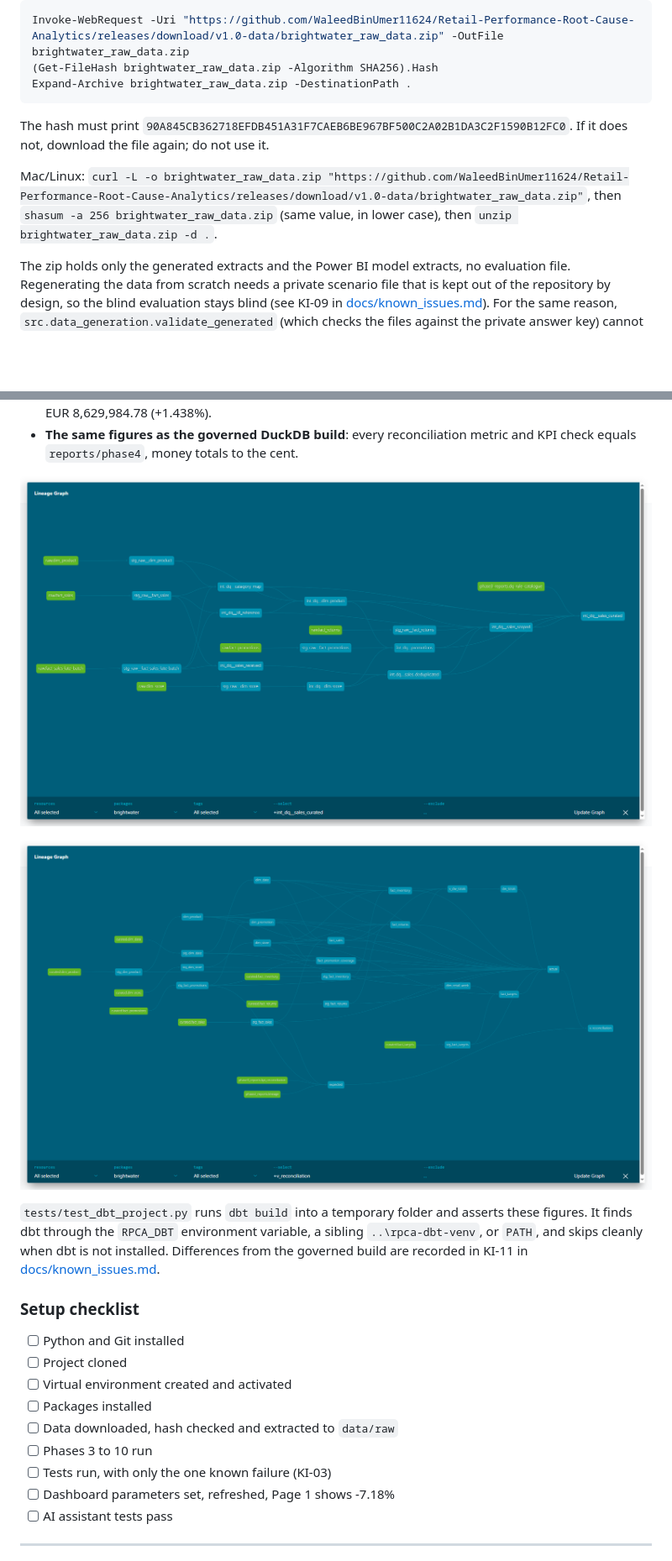
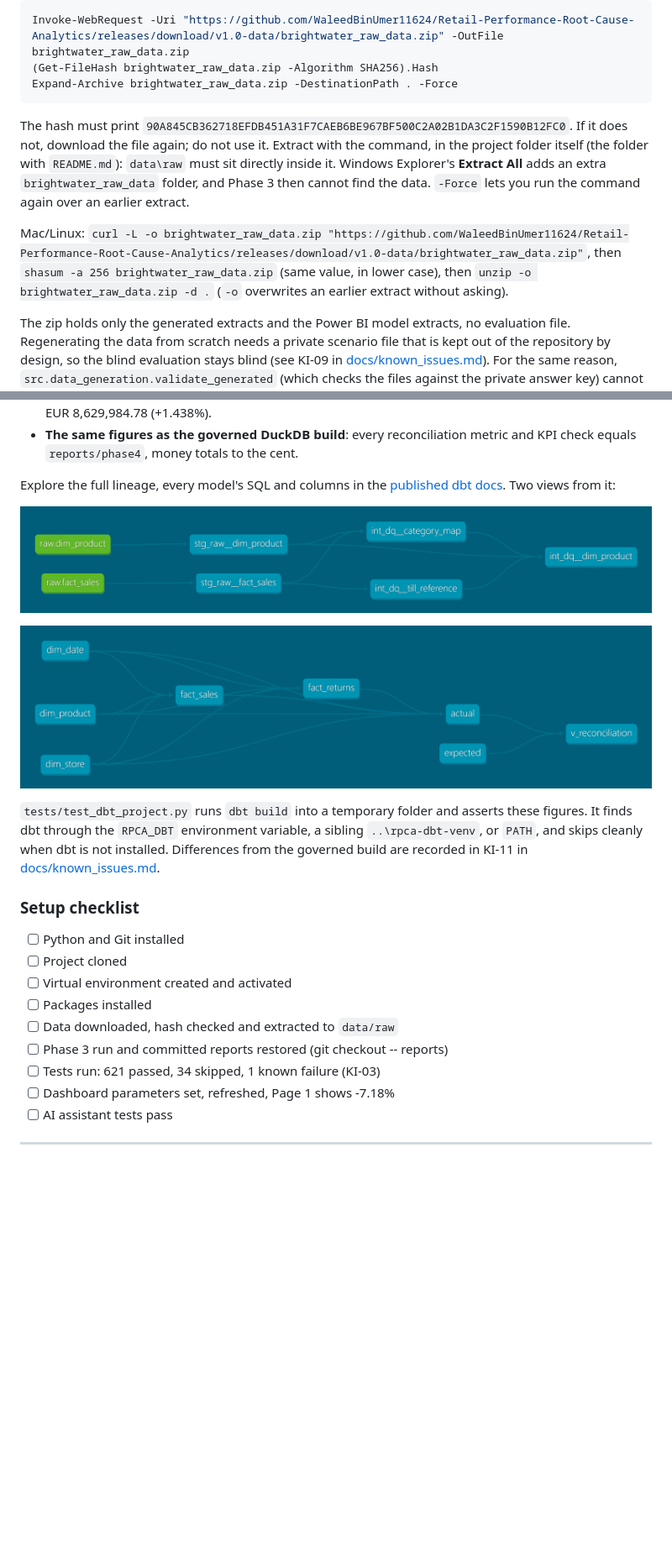
Before and after one commit to WaleedBinUmer11624/Retail-Performance-Root-Cause-Analytics, a Markdown page: README.md, 2 parts joined by grey strips. Shown: that part at 84% size. Rendered like a GitHub page; pictures changed too: docs/screenshots/dbt_lineage_data_quality.png, docs/screenshots/dbt_lineage_star_schema.png; blank space fills up the shorter version.

````diff
--- a/README.md
+++ b/README.md
@@ -267,12 +267,12 @@ The generated data is not stored in the repository because it is large (about 33
 ```powershell
 Invoke-WebRequest -Uri "https://github.com/WaleedBinUmer11624/Retail-Performance-Root-Cause-Analytics/releases/download/v1.0-data/brightwater_raw_data.zip" -OutFile brightwater_raw_data.zip
 (Get-FileHash brightwater_raw_data.zip -Algorithm SHA256).Hash
-Expand-Archive brightwater_raw_data.zip -DestinationPath .
+Expand-Archive brightwater_raw_data.zip -DestinationPath . -Force
 ```
 
-The hash must print `90A845CB362718EFDB451A31F7CAEB6BE967BF500C2A02B1DA3C2F1590B12FC0`. If it does not, download the file again; do not use it.
+The hash must print `90A845CB362718EFDB451A31F7CAEB6BE967BF500C2A02B1DA3C2F1590B12FC0`. If it does not, download the file again; do not use it. Extract with the command, in the project folder itself (the folder with `README.md`): `data\raw` must sit directly inside it. Windows Explorer's **Extract All** adds an extra `brightwater_raw_data` folder, and Phase 3 then cannot find the data. `-Force` lets you run the command again over an earlier extract.
 
-Mac/Linux: `curl -L -o brightwater_raw_data.zip "https://github.com/WaleedBinUmer11624/Retail-Performance-Root-Cause-Analytics/releases/download/v1.0-data/brightwater_raw_data.zip"`, then `shasum -a 256 brightwater_raw_data.zip` (same value, in lower case), then `unzip brightwater_raw_data.zip -d .`.
+Mac/Linux: `curl -L -o brightwater_raw_data.zip "https://github.com/WaleedBinUmer11624/Retail-Performance-Root-Cause-Analytics/releases/download/v1.0-data/brightwater_raw_data.zip"`, then `shasum -a 256 brightwater_raw_data.zip` (same value, in lower case), then `unzip -o brightwater_raw_data.zip -d .` (`-o` overwrites an earlier extract without asking).
 
 The zip holds only the generated extracts and the Power BI model extracts, no evaluation file. Regenerating the data from scratch needs a private scenario file that is kept out of the repository by design, so the blind evaluation stays blind (see KI-09 in [docs/known_issues.md](docs/known_issues.md)). For the same reason, `src.data_generation.validate_generated` (which checks the files against the private answer key) cannot run on a clone; Phase 3 runs its own data-quality checks on the extracts.
 
@@ -396,9 +405,11 @@ What the 90 tests prove (verified 2026-10-26):
 - **The headline figures**: retail H2 2025 net revenue EUR 9,457,457.05 (-7.18% on H2 2024) and H1 2025 EUR 8,629,984.78 (+1.438%).
 - **The same figures as the governed DuckDB build**: every reconciliation metric and KPI check equals `reports/phase4`, money totals to the cent.
 
-![dbt lineage: raw extracts through the Phase 3 data-quality stages](docs/screenshots/dbt_lineage_data_quality.png)
+Explore the full lineage, every model's SQL and columns in the [published dbt docs](https://waleedbinumer11624.github.io/Retail-Performance-Root-Cause-Analytics/dbt/). Two views from it:
 
-![dbt lineage: curated files through the star schema to the reconciliation](docs/screenshots/dbt_lineage_star_schema.png)
+![dbt lineage: raw product and sales extracts, through staging and the category map and till reference, to the curated product dimension](docs/screenshots/dbt_lineage_data_quality.png)
+
+![dbt lineage: star-schema dimensions and facts to the reconciliation of actual against expected values](docs/screenshots/dbt_lineage_star_schema.png)
 
 `tests/test_dbt_project.py` runs `dbt build` into a temporary folder and asserts these figures. It finds dbt through the `RPCA_DBT` environment variable, a sibling `..\rpca-dbt-venv`, or `PATH`, and skips cleanly when dbt is not installed. Differences from the governed build are recorded in KI-11 in [docs/known_issues.md](docs/known_issues.md).
 
@@ -409,8 +420,8 @@ What the 90 tests prove (verified 2026-10-26):
 - [ ] Virtual environment created and activated
 - [ ] Packages installed
 - [ ] Data downloaded, hash checked and extracted to `data/raw`
-- [ ] Phases 3 to 10 run
-- [ ] Tests run, with only the one known failure (KI-03)
+- [ ] Phase 3 run and committed reports restored (git checkout -- reports)
+- [ ] Tests run: 621 passed, 34 skipped, 1 known failure (KI-03)
 - [ ] Dashboard parameters set, refreshed, Page 1 shows -7.18%
 - [ ] AI assistant tests pass
 
````
Also changed, not shown: other parts of README.md (+21 -6 lines), docs/known_issues.md (+27 -2 lines), 12 other files.
